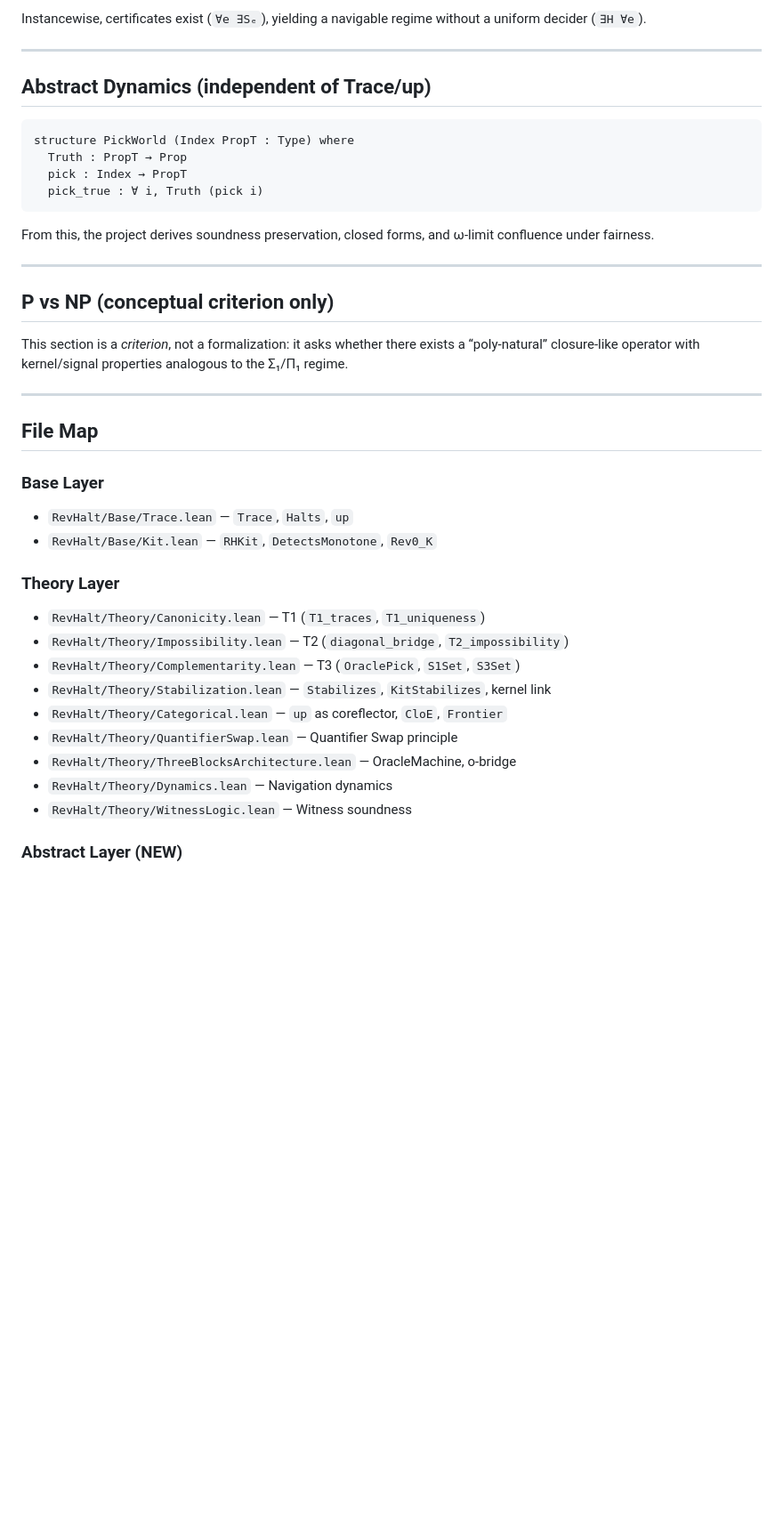
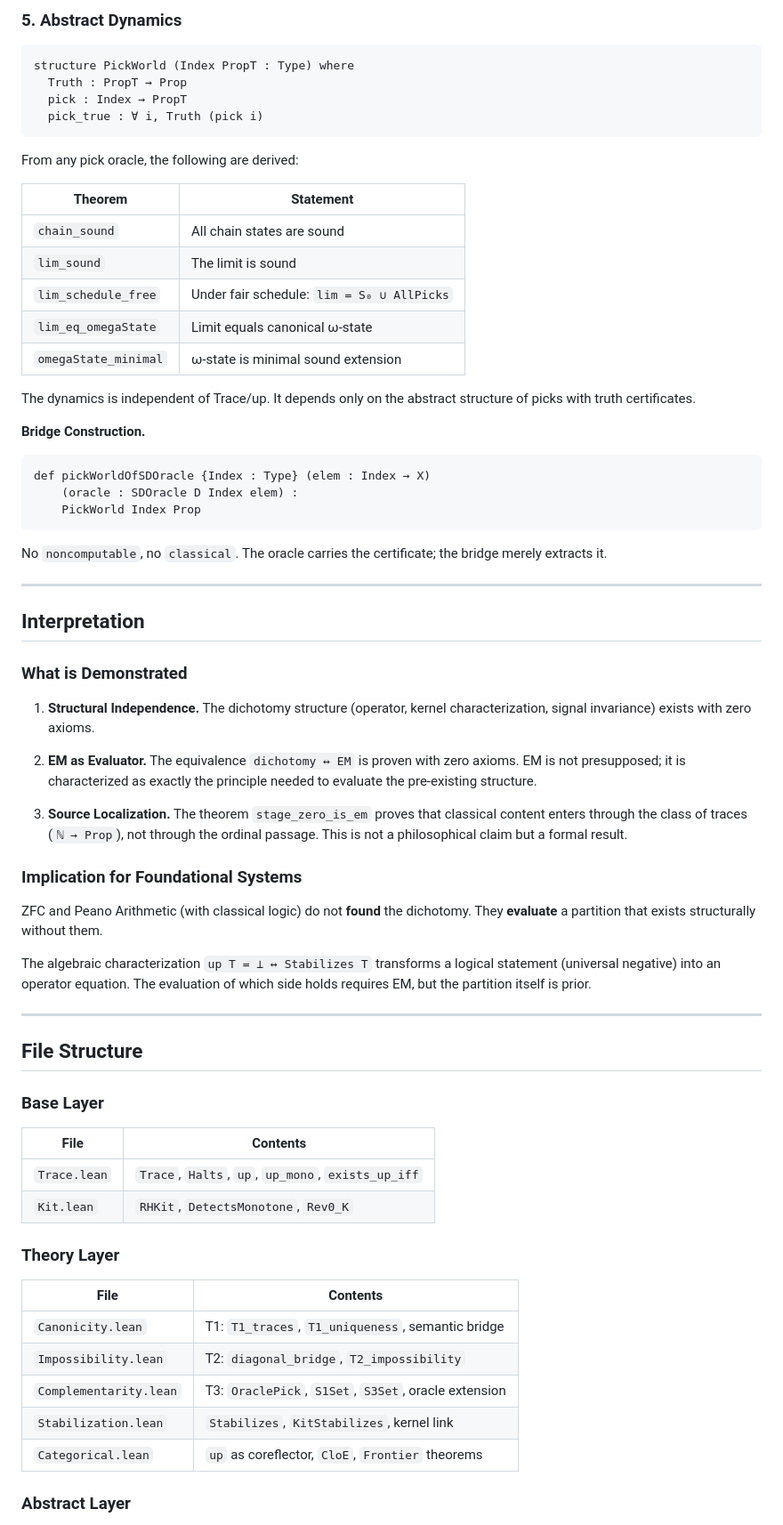
Before and after one commit to JohnDoe-collab-stack/RevHalt, a Markdown page: REadme.md, the part around one of its changes. Shown at 89% size. Rendered like a GitHub page; blank space fills up the shorter version.

````diff
--- a/REadme.md
+++ b/REadme.md
@@ -126,9 +147,5 @@ The obstruction is a **uniformity** barrier (`∃H.∀e`), not the existence of
 
-Instancewise, certificates exist (`∀e ∃Sₑ`), yielding a navigable regime without a uniform decider (`∃H ∀e`).
-
----
-
-## Abstract Dynamics (independent of Trace/up)
+### 5. Abstract Dynamics
 
 ```lean
 structure PickWorld (Index PropT : Type) where
@@ -137,34 +154,66 @@ structure PickWorld (Index PropT : Type) where
   pick_true : ∀ i, Truth (pick i)
 ```
 
-From this, the project derives soundness preservation, closed forms, and ω-limit confluence under fairness.
+From any pick oracle, the following are derived:
+
+| Theorem | Statement |
+|---------|-----------|
+| `chain_sound` | All chain states are sound |
+| `lim_sound` | The limit is sound |
+| `lim_schedule_free` | Under fair schedule: `lim = S₀ ∪ AllPicks` |
+| `lim_eq_omegaState` | Limit equals canonical ω-state |
+| `omegaState_minimal` | ω-state is minimal sound extension |
+
+The dynamics is independent of Trace/up. It depends only on the abstract structure of picks with truth certificates.
+
+**Bridge Construction.**
+
+```lean
+def pickWorldOfSDOracle {Index : Type} (elem : Index → X)
+    (oracle : SDOracle D Index elem) :
+    PickWorld Index Prop
+```
+
+No `noncomputable`, no `classical`. The oracle carries the certificate; the bridge merely extracts it.
 
 ---
 
-## P vs NP (conceptual criterion only)
+## Interpretation
 
-This section is a *criterion*, not a formalization: it asks whether there exists a “poly-natural” closure-like operator with kernel/signal properties analogous to the Σ₁/Π₁ regime.
+### What is Demonstrated
+
+1. **Structural Independence.** The dichotomy structure (operator, kernel characterization, signal invariance) exists with zero axioms.
+
+2. **EM as Evaluator.** The equivalence `dichotomy ↔ EM` is proven with zero axioms. EM is not presupposed; it is characterized as exactly the principle needed to evaluate the pre-existing structure.
+
+3. **Source Localization.** The theorem `stage_zero_is_em` proves that classical content enters through the class of traces (`ℕ → Prop`), not through the ordinal passage. This is not a philosophical claim but a formal result.
+
+### Implication for Foundational Systems
+
+ZFC and Peano Arithmetic (with classical logic) do not **found** the dichotomy. They **evaluate** a partition that exists structurally without them.
+
+The algebraic characterization `up T = ⊥ ↔ Stabilizes T` transforms a logical statement (universal negative) into an operator equation. The evaluation of which side holds requires EM, but the partition itself is prior.
 
 ---
 
-## File Map
+## File Structure
 
 ### Base Layer
 
-* `RevHalt/Base/Trace.lean` — `Trace`, `Halts`, `up`
-* `RevHalt/Base/Kit.lean` — `RHKit`, `DetectsMonotone`, `Rev0_K`
+| File | Contents |
+|------|----------|
+| `Trace.lean` | `Trace`, `Halts`, `up`, `up_mono`, `exists_up_iff` |
+| `Kit.lean` | `RHKit`, `DetectsMonotone`, `Rev0_K` |
 
 ### Theory Layer
 
-* `RevHalt/Theory/Canonicity.lean` — T1 (`T1_traces`, `T1_uniqueness`)
-* `RevHalt/Theory/Impossibility.lean` — T2 (`diagonal_bridge`, `T2_impossibility`)
-* `RevHalt/Theory/Complementarity.lean` — T3 (`OraclePick`, `S1Set`, `S3Set`)
-* `RevHalt/Theory/Stabilization.lean` — `Stabilizes`, `KitStabilizes`, kernel link
-* `RevHalt/Theory/Categorical.lean` — `up` as coreflector, `CloE`, `Frontier`
-* `RevHalt/Theory/QuantifierSwap.lean` — Quantifier Swap principle
-* `RevHalt/Theory/ThreeBlocksArchitecture.lean` — OracleMachine, o-bridge
-* `RevHalt/Theory/Dynamics.lean` — Navigation dynamics
-* `RevHalt/Theory/WitnessLogic.lean` — Witness soundness
+| File | Contents |
+|------|----------|
+| `Canonicity.lean` | T1: `T1_traces`, `T1_uniqueness`, semantic bridge |
+| `Impossibility.lean` | T2: `diagonal_bridge`, `T2_impossibility` |
+| `Complementarity.lean` | T3: `OraclePick`, `S1Set`, `S3Set`, oracle extension |
+| `Stabilization.lean` | `Stabilizes`, `KitStabilizes`, kernel link |
+| `Categorical.lean` | `up` as coreflector, `CloE`, `Frontier` theorems |
 
-### Abstract Layer (NEW)
+### Abstract Layer
 
````
Also changed, not shown: other parts of REadme.md (+136 -92 lines).
